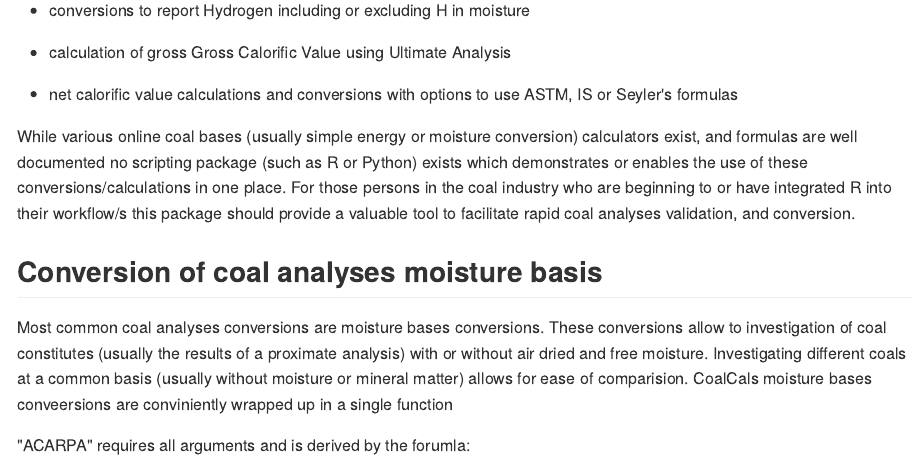
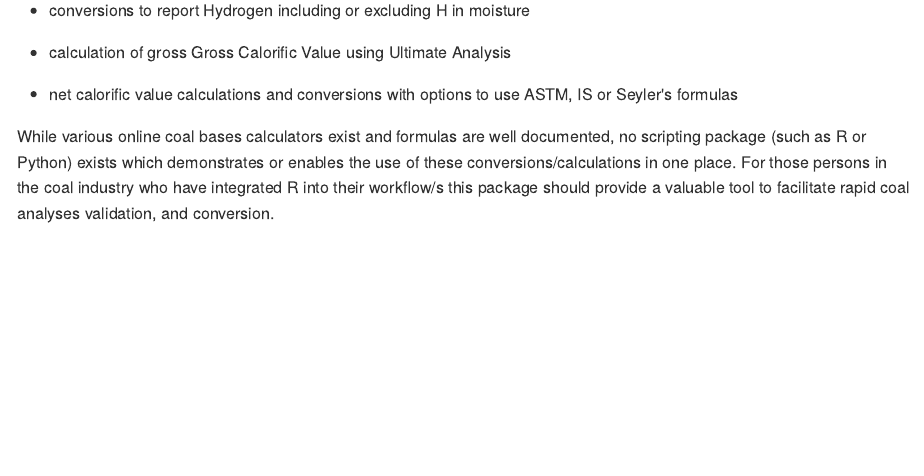
Before and after one commit to Gitmaxwell/CoalCalcs, an R Markdown document (README.Rmd): the page in a window 1100 px wide, from 340 px down. The pictures show the output file README.md that the author committed with the source, drawn offline in the style of GitHub.

Commit message:
Updated Readme to remove math formulas

```diff
--- a/README.Rmd
+++ b/README.Rmd
@@ -37,12 +37,4 @@ library(bookdown)
 * net calorific value calculations and conversions with options to use ASTM, IS or Seyler's formulas
 
 
-
-While various online coal bases (usually simple energy or moisture conversion) calculators exist, and formulas are well documented no scripting package (such as R or Python) exists which demonstrates or enables the use of these conversions/calculations in one place. For those persons in the coal industry who are beginning to or have integrated R into their workflow/s this package should provide a valuable tool to facilitate rapid coal analyses validation, and conversion.
-
-
-##Conversion of coal analyses moisture basis
-
-Most common coal analyses conversions are moisture bases conversions. These conversions allow to investigation of coal constitutes (usually the results of a proximate analysis) with or without air dried and free moisture. Investigating different coals at a common basis (usually without moisture or mineral matter) allows for ease of comparision. CoalCals moisture bases conveersions are conviniently wrapped up in a single function
-
-"ACARPA" requires all arguments and is derived by the forumla:
+While various online coal bases calculators exist and formulas are well documented, no scripting package (such as R or Python) exists which demonstrates or enables the use of these conversions/calculations in one place. For those persons in the coal industry who have integrated R into their workflow/s this package should provide a valuable tool to facilitate rapid coal analyses validation, and conversion.
```
Also changed, not shown: README.md, README.Rmd (7 more changed lines).
